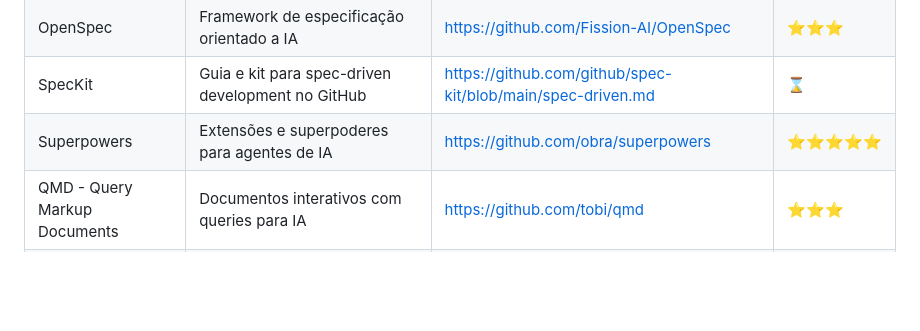
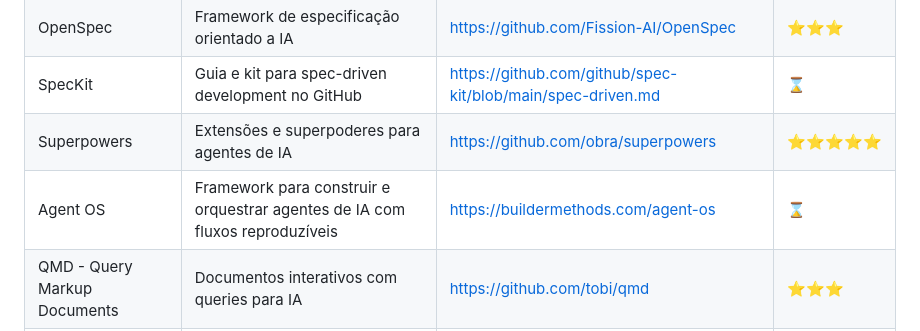
Before and after one commit to fabianogoes/awesome-ai-software-development, a Markdown page: README.md, the part around the change. Rendered like a GitHub page; blank space fills up the shorter version.

Commit message:
update readme, add agent-os

```diff
--- a/README.md
+++ b/README.md
@@ -47,6 +47,7 @@ AI coding agents
 | OpenSpec                     | Framework de especificação orientado a IA                     | https://github.com/Fission-AI/OpenSpec                      | :star::star::star:             |
 | SpecKit                      | Guia e kit para spec-driven development no GitHub             | https://github.com/github/spec-kit/blob/main/spec-driven.md | :hourglass:                    |
 | Superpowers                  | Extensões e superpoderes para agentes de IA                   | https://github.com/obra/superpowers                         | :star::star::star::star::star: |
+| Agent OS                     | Framework para construir e orquestrar agentes de IA com fluxos reproduzíveis | https://buildermethods.com/agent-os                          | :hourglass:                    |
 | QMD - Query Markup Documents | Documentos interativos com queries para IA                    | https://github.com/tobi/qmd                                 | :star::star::star:             |
 | ccusage                      | Analisador de uso e custo do Claude Code                      | https://github.com/ryoppippi/ccusage                        | :star::star::star:                   |
 
```
